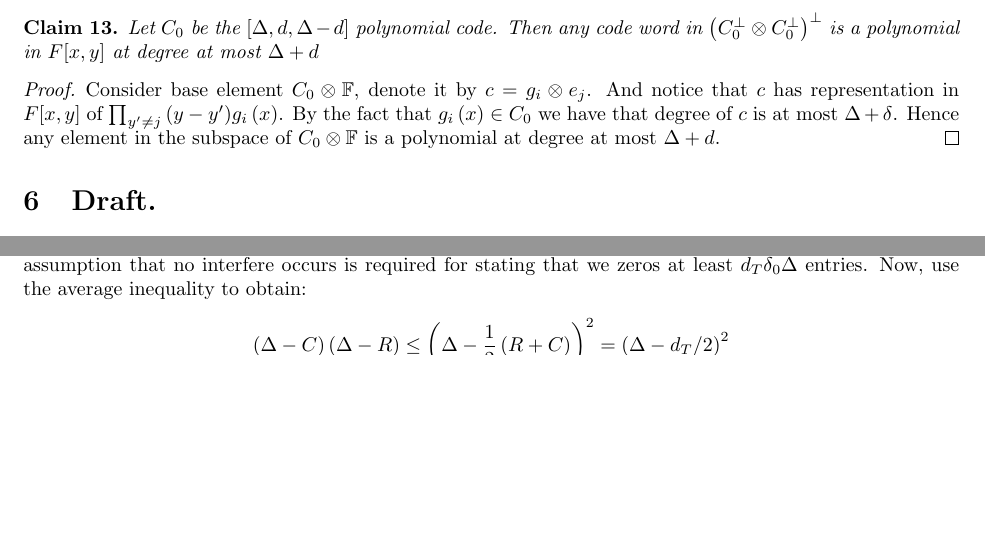
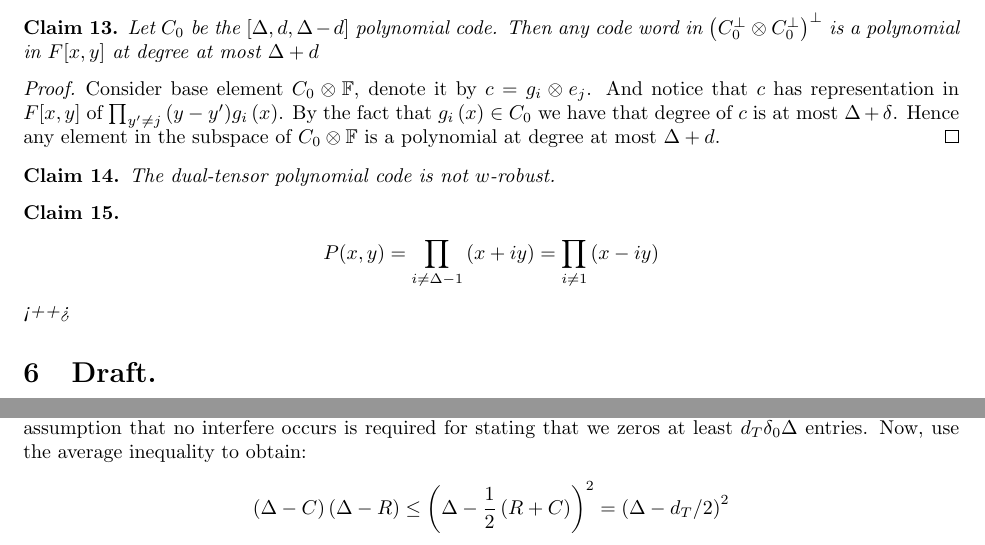
Before and after one commit to dudupo/Academic, a LaTeX paper (projects/NLTES_project/ltc_ldpc/ldpc_ltc.tex, which reads projects/NLTES_project/ltc_ldpc/draft.tex): two parts of pages 13 and 14 of 16 before the commit and two parts of pages 13 and 15 of 16 after it, joined at a grey line, cut so that both start at the same text, the shorter picture padded with empty space. Compiled offline with pdfLaTeX.

Commit message:
compiling -Sun Apr  2 02:13:52 PM IDT 2023

```diff
--- a/projects/NLTES_project/ltc_ldpc/draft.tex
+++ b/projects/NLTES_project/ltc_ldpc/draft.tex
@@ -12,7 +12,18 @@ Here we prove that the dual-tensor code, in that case, is not $w$-robust, meanin
 Consider base element $ C_{0} \otimes \mathbb{F} $, denote it by $c = g_{i} \otimes e_{j}$. And notice that $c$ has representation in $F[x,y]$ of $\prod_{y^{\prime} \neq j}{\left( y - y^{\prime} \right) }g_{i}\left( x \right)$. By the fact that $g_{i}\left( x \right) \in C_{0} $ we have that degree of $c$ is at most $\Delta + \delta$. Hence any element in the subspace of $C_{0} \otimes \mathbb{F}$ is a polynomial at degree at most $\Delta + d$.
 \end{proof}
 
+\begin{claim}
+ \label{claim:nowr} The dual-tensor polynomial code is not $w$-robust.
+\end{claim}
 
+\begin{claim}
+
+  \begin{equation*}
+    \begin{split}
+      P(x,y) = \prod_{i \neq \Delta - 1}{ \left( x + i y \right)  }=\prod_{i \neq  1}{ \left( x - i y \right)  }
+    \end{split}
+  \end{equation*}<++>
+\end{claim}
 
 \section{Draft.}
 \subsection{Claim 13.}
```
Also changed, not shown: projects/pdfs/ldpc_ltc.pdf.
